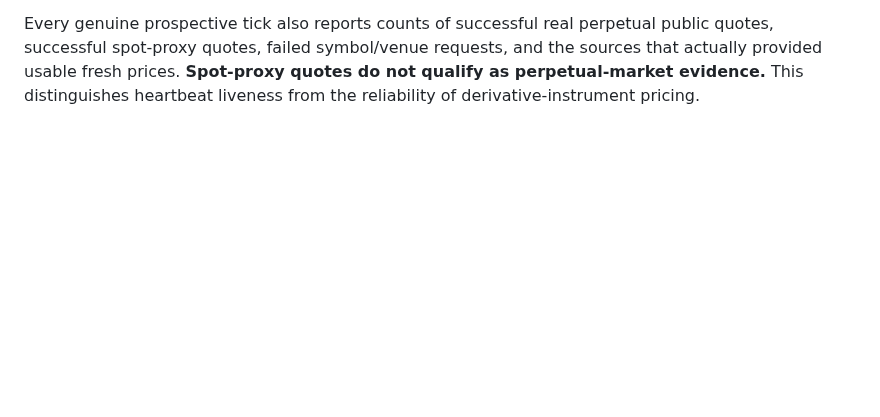
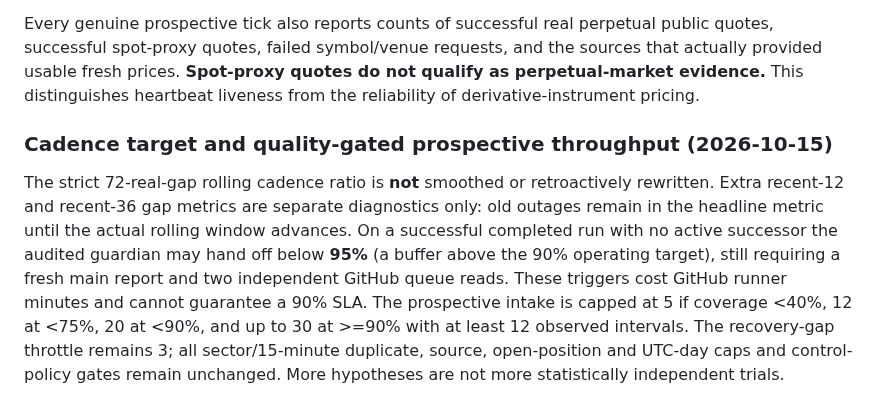
Before and after one commit to 0xzein-eth/crypto-strategy-lab, a Markdown page: README.md, the part around the change. Rendered like a GitHub page; blank space fills up the shorter version.

Commit message:
cadence: maintain 95% handoff buffer, expose recent true observation quality, gate paper capacity

```diff
--- a/README.md
+++ b/README.md
@@ -311,3 +311,19 @@ symbol/venue requests, and the sources that actually provided usable
 fresh prices. **Spot-proxy quotes do not qualify as perpetual-market
 evidence.** This distinguishes heartbeat liveness from the reliability
 of derivative-instrument pricing.
+
+
+### Cadence target and quality-gated prospective throughput (2026-10-15)
+The strict 72-real-gap rolling cadence ratio is **not** smoothed or
+retroactively rewritten. Extra recent-12 and recent-36 gap metrics are
+separate diagnostics only: old outages remain in the headline metric until
+the actual rolling window advances. On a successful completed run with no
+active successor the audited guardian may hand off below **95%** (a buffer
+above the 90% operating target), still requiring a fresh main report and
+two independent GitHub queue reads. These triggers cost GitHub runner minutes
+and cannot guarantee a 90% SLA.
+The prospective intake is capped at 5 if coverage <40%, 12 at <75%,
+20 at <90%, and up to 30 at >=90% with at least 12 observed intervals.
+The recovery-gap throttle remains 3; all sector/15-minute duplicate,
+source, open-position and UTC-day caps and control-policy gates remain
+unchanged. More hypotheses are not more statistically independent trials.
```
